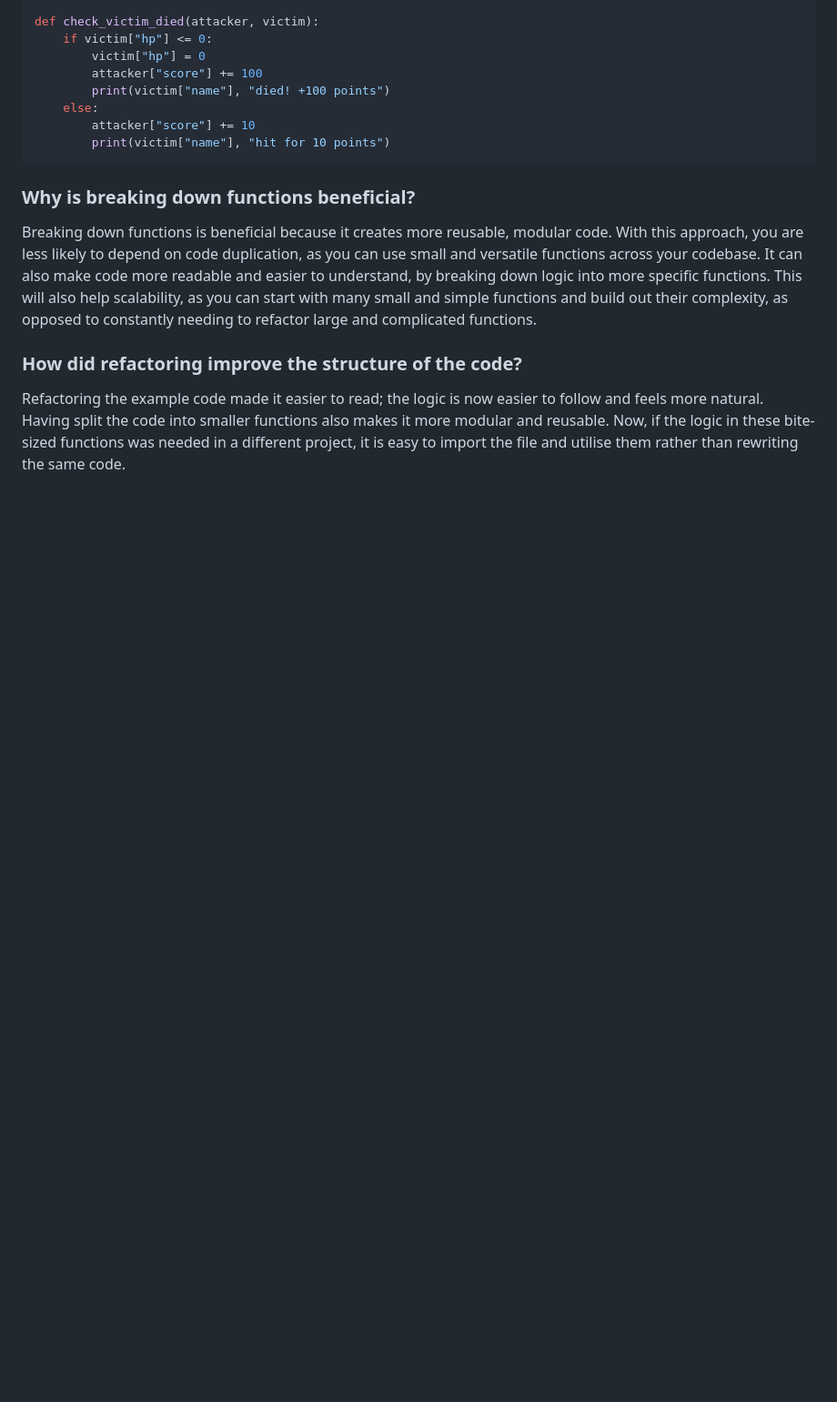
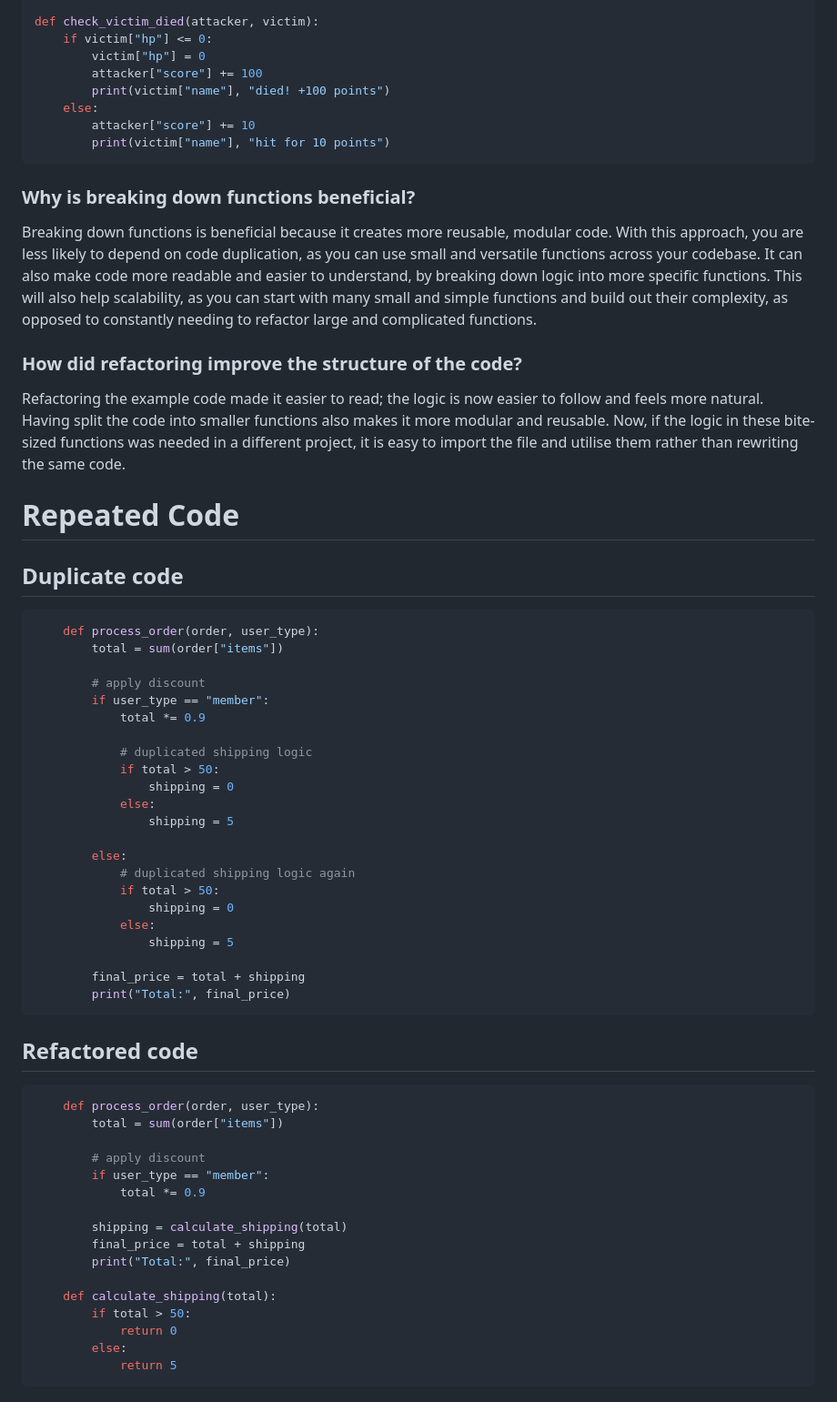
Before and after one commit to finnleyjasper/finnley-intern-repo, a Markdown page: 4. Clean Code/clean_code.md, the part around one of its changes. Shown at 91% size. Drawn GitHub-style; blank space fills up the shorter version.

````diff
--- a/4. Clean Code/clean_code.md
+++ b/4. Clean Code/clean_code.md
@@ -114,3 +114,50 @@ Breaking down functions is beneficial because it creates more reusable, modular
 
 ### How did refactoring improve the structure of the code?
 Refactoring the example code made it easier to read; the logic is now easier to follow and feels more natural. Having split the code into smaller functions also makes it more modular and reusable. Now, if the logic in these bite-sized functions was needed in a different project, it is easy to import the file and utilise them rather than rewriting the same code.
+
+# Repeated Code
+## Duplicate code
+```python
+    def process_order(order, user_type):
+        total = sum(order["items"])
+
+        # apply discount
+        if user_type == "member":
+            total *= 0.9
+
+            # duplicated shipping logic
+            if total > 50:
+                shipping = 0
+            else:
+                shipping = 5
+
+        else:
+            # duplicated shipping logic again
+            if total > 50:
+                shipping = 0
+            else:
+                shipping = 5
+
+        final_price = total + shipping
+        print("Total:", final_price)
+```
+## Refactored code
+```python
+    def process_order(order, user_type):
+        total = sum(order["items"])
+
+        # apply discount
+        if user_type == "member":
+            total *= 0.9
+
+        shipping = calculate_shipping(total)
+        final_price = total + shipping
+        print("Total:", final_price)
+
+    def calculate_shipping(total):
+        if total > 50:
+            return 0
+        else:
+            return 5
+```
+
````
Also changed, not shown: other parts of 4. Clean Code/clean_code.md (+51 -0 lines).
